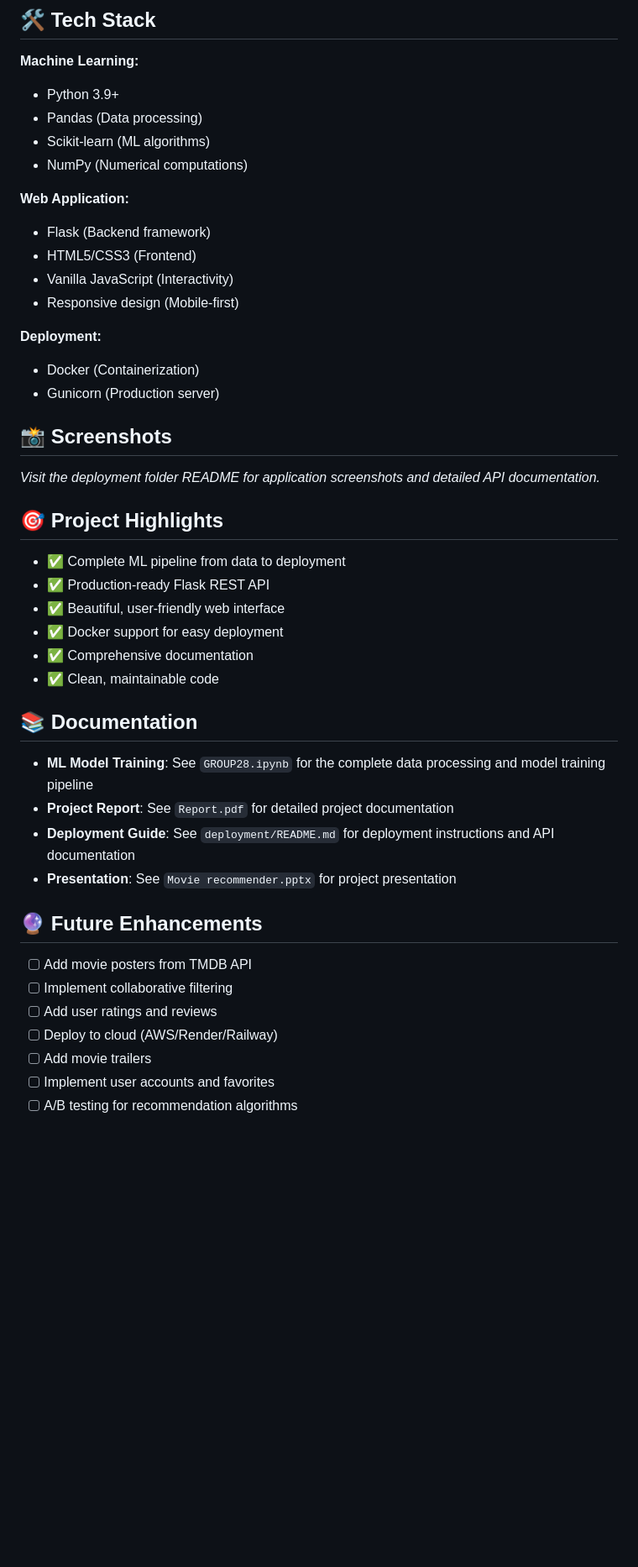
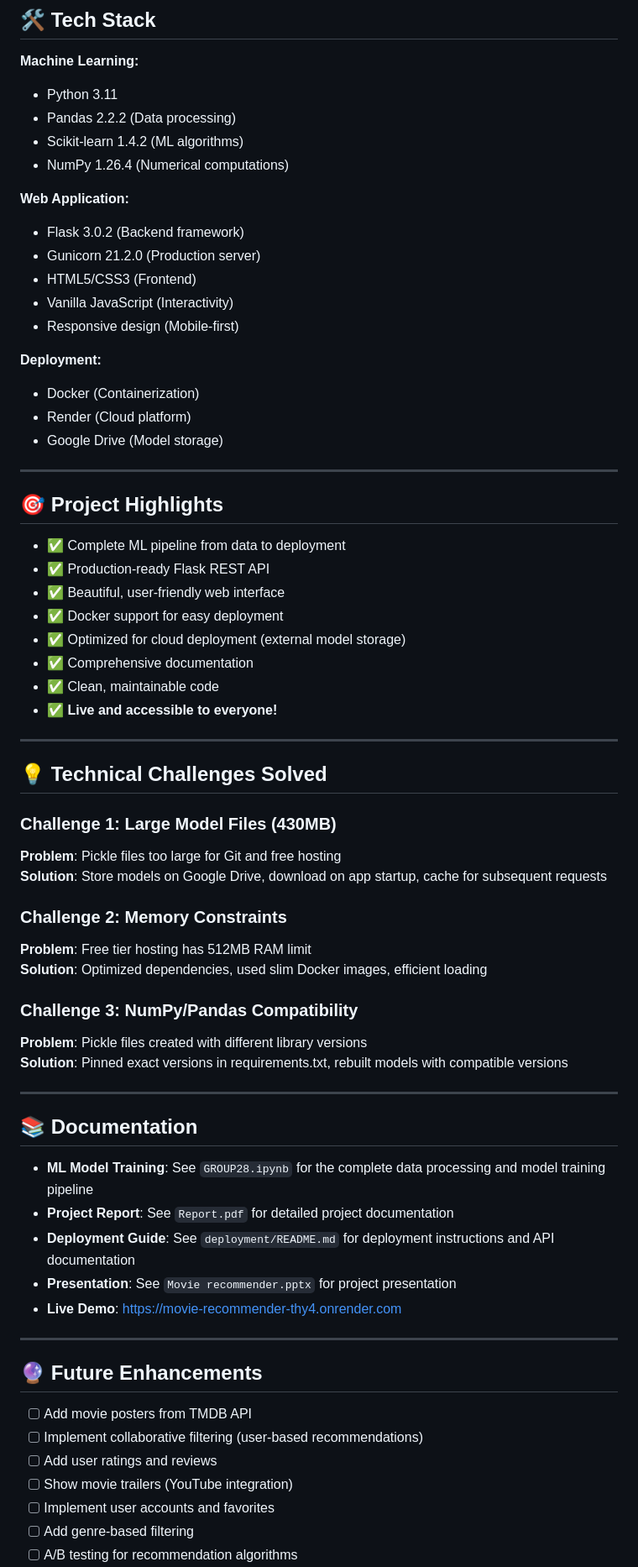
Before and after one commit to CharchilDS/Movie-Recommender-system-, a Markdown page: README.md, the part around one of its changes. Shown at 84% size. Rendered like a GitHub page; blank space fills up the shorter version.

```diff
--- a/README.md
+++ b/README.md
@@ -98,24 +148,24 @@ docker run -p 5000:5000 movie-recommender
 ## 🛠️ Tech Stack
 
 **Machine Learning:**
-- Python 3.9+
-- Pandas (Data processing)
-- Scikit-learn (ML algorithms)
-- NumPy (Numerical computations)
+- Python 3.11
+- Pandas 2.2.2 (Data processing)
+- Scikit-learn 1.4.2 (ML algorithms)
+- NumPy 1.26.4 (Numerical computations)
 
 **Web Application:**
-- Flask (Backend framework)
+- Flask 3.0.2 (Backend framework)
+- Gunicorn 21.2.0 (Production server)
 - HTML5/CSS3 (Frontend)
 - Vanilla JavaScript (Interactivity)
 - Responsive design (Mobile-first)
 
 **Deployment:**
 - Docker (Containerization)
-- Gunicorn (Production server)
+- Render (Cloud platform)
+- Google Drive (Model storage)
 
-## 📸 Screenshots
-
-*Visit the deployment folder README for application screenshots and detailed API documentation.*
+---
 
 ## 🎯 Project Highlights
 
@@ -123,8 +173,28 @@ docker run -p 5000:5000 movie-recommender
 - ✅ Production-ready Flask REST API
 - ✅ Beautiful, user-friendly web interface
 - ✅ Docker support for easy deployment
+- ✅ Optimized for cloud deployment (external model storage)
 - ✅ Comprehensive documentation
 - ✅ Clean, maintainable code
+- ✅ **Live and accessible to everyone!**
+
+---
+
+## 💡 Technical Challenges Solved
+
+### Challenge 1: Large Model Files (430MB)
+**Problem**: Pickle files too large for Git and free hosting
+**Solution**: Store models on Google Drive, download on app startup, cache for subsequent requests
+
+### Challenge 2: Memory Constraints
+**Problem**: Free tier hosting has 512MB RAM limit
+**Solution**: Optimized dependencies, used slim Docker images, efficient loading
+
+### Challenge 3: NumPy/Pandas Compatibility
+**Problem**: Pickle files created with different library versions
+**Solution**: Pinned exact versions in requirements.txt, rebuilt models with compatible versions
+
+---
 
 ## 📚 Documentation
 
@@ -132,13 +202,16 @@ docker run -p 5000:5000 movie-recommender
 - **Project Report**: See `Report.pdf` for detailed project documentation
 - **Deployment Guide**: See `deployment/README.md` for deployment instructions and API documentation
 - **Presentation**: See `Movie recommender.pptx` for project presentation
+- **Live Demo**: [https://movie-recommender-thy4.onrender.com](https://movie-recommender-thy4.onrender.com)
+
+---
 
 ## 🔮 Future Enhancements
 
 - [ ] Add movie posters from TMDB API
-- [ ] Implement collaborative filtering
+- [ ] Implement collaborative filtering (user-based recommendations)
 - [ ] Add user ratings and reviews
-- [ ] Deploy to cloud (AWS/Render/Railway)
-- [ ] Add movie trailers
+- [ ] Show movie trailers (YouTube integration)
 - [ ] Implement user accounts and favorites
+- [ ] Add genre-based filtering
 - [ ] A/B testing for recommendation algorithms
```
Also changed, not shown: other parts of README.md (+103 -14 lines).
